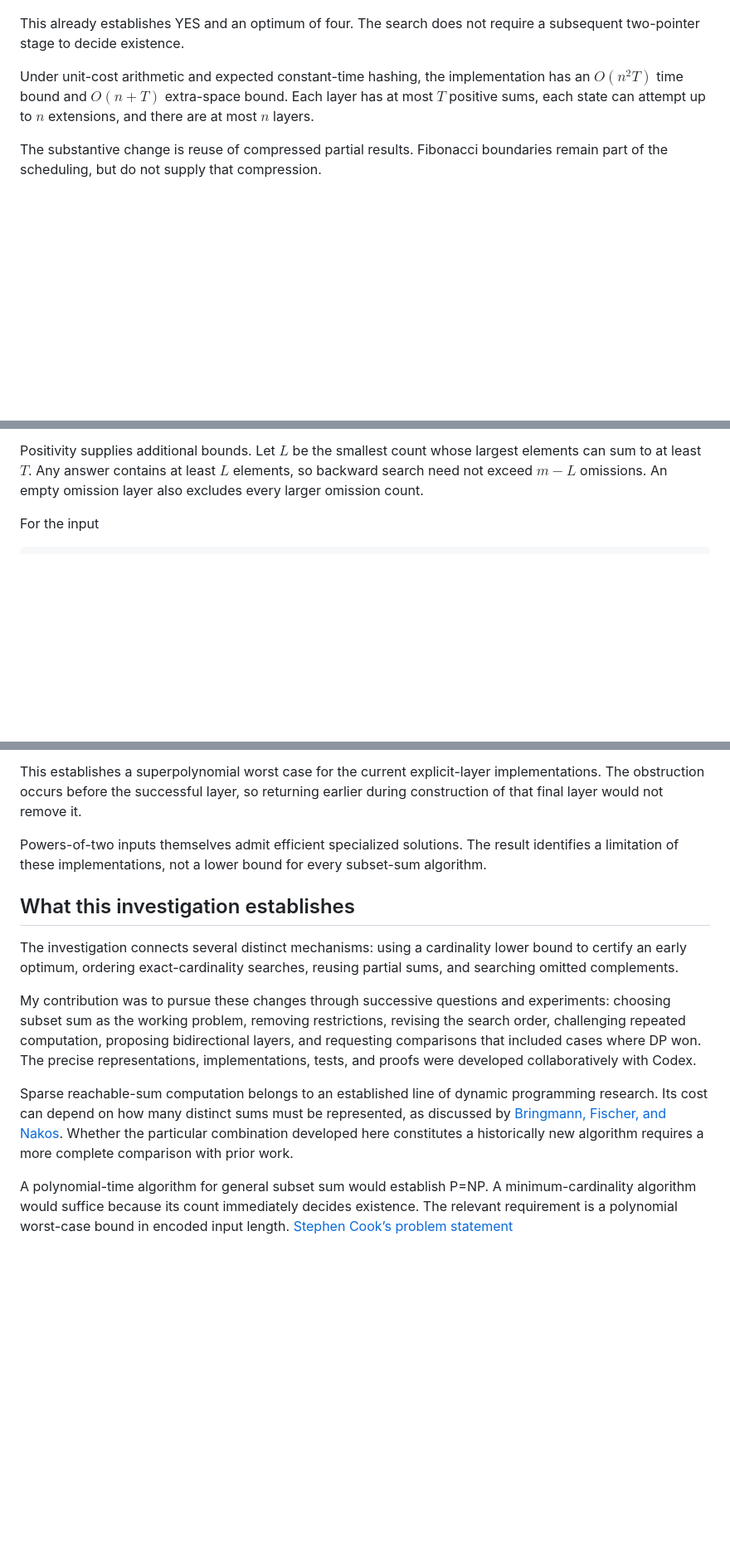
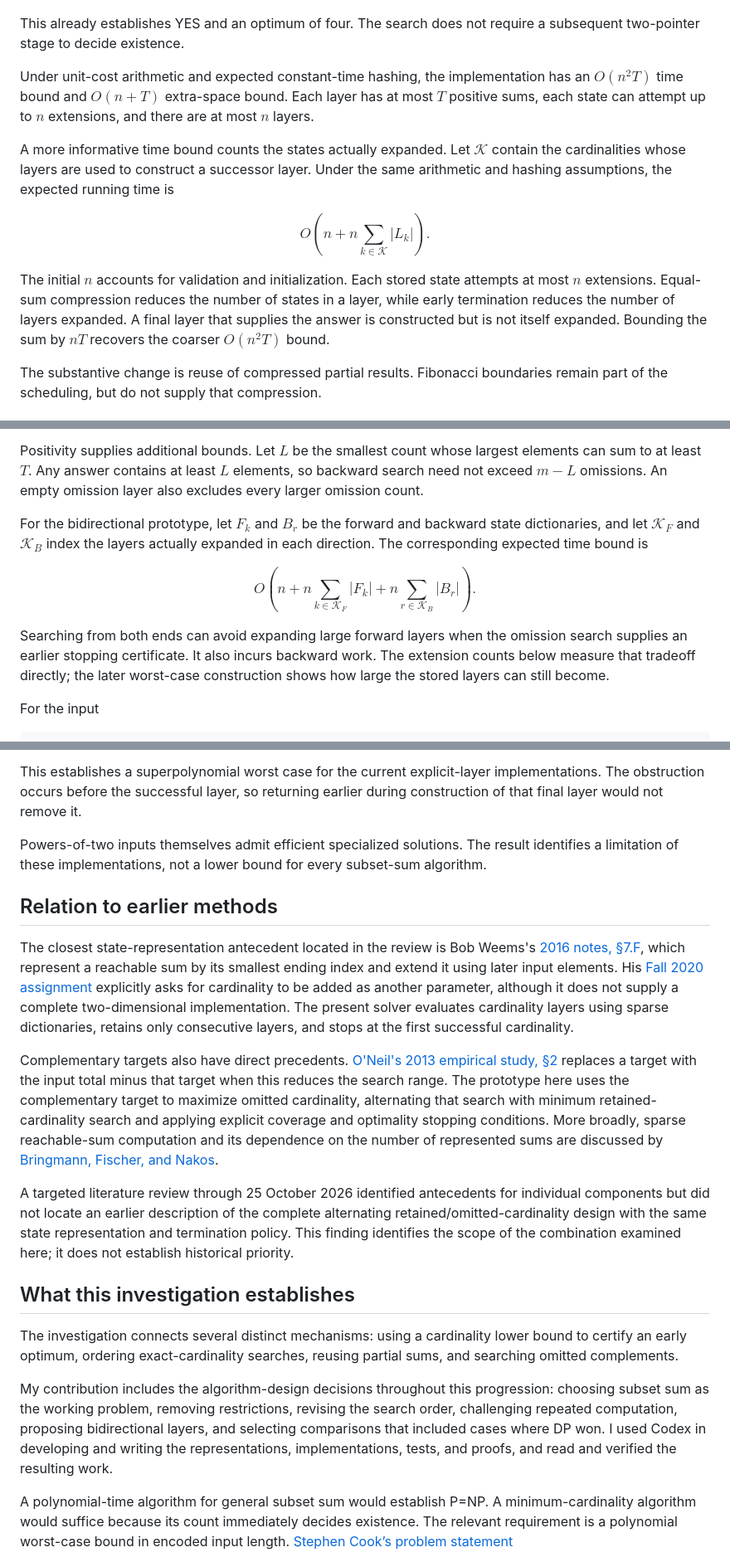
Before and after one commit to oponite/epistemia, a Markdown page: papers/np-complete.md, 3 parts joined by grey strips. Shown at 83% size. GitHub-like rendering; blank space fills up the shorter version.

Commit message:
Document contributions, related work, and layer-sensitive runtime

```diff
--- a/papers/np-complete.md
+++ b/papers/np-complete.md
@@ -202,6 +204,14 @@ This already establishes YES and an optimum of four. The search does not require
 
 Under unit-cost arithmetic and expected constant-time hashing, the implementation has an $O(n^2T)$ time bound and $O(n+T)$ extra-space bound. Each layer has at most $T$ positive sums, each state can attempt up to $n$ extensions, and there are at most $n$ layers.
 
+A more informative time bound counts the states actually expanded. Let $\mathcal K$ contain the cardinalities whose layers are used to construct a successor layer. Under the same arithmetic and hashing assumptions, the expected running time is
+
+$$
+O\!\left(n+n\sum_{k\in\mathcal K}|L_k|\right).
+$$
+
+The initial $n$ accounts for validation and initialization. Each stored state attempts at most $n$ extensions. Equal-sum compression reduces the number of states in a layer, while early termination reduces the number of layers expanded. A final layer that supplies the answer is constructed but is not itself expanded. Bounding the sum by $nT$ recovers the coarser $O(n^2T)$ bound.
+
 The substantive change is reuse of compressed partial results. Fibonacci boundaries remain part of the scheduling, but do not supply that compression.
 
 ## Searching from both ends
@@ -245,6 +255,15 @@ $$
 leaves no unchecked cardinality. The best candidate can then be returned, or NO if neither direction found one.
 
 Positivity supplies additional bounds. Let $L$ be the smallest count whose largest elements can sum to at least $T$. Any answer contains at least $L$ elements, so backward search need not exceed $m-L$ omissions. An empty omission layer also excludes every larger omission count.
+
+For the bidirectional prototype, let $F_k$ and $B_r$ be the forward and backward state dictionaries, and let $\mathcal K_F$ and $\mathcal K_B$ index the layers actually expanded in each direction. The corresponding expected time bound is
+
+$$
+O\!\left(n+n\sum_{k\in\mathcal K_F}|F_k|
+          +n\sum_{r\in\mathcal K_B}|B_r|\right).
+$$
+
+Searching from both ends can avoid expanding large forward layers when the omission search supplies an earlier stopping certificate. It also incurs backward work. The extension counts below measure that tradeoff directly; the later worst-case construction shows how large the stored layers can still become.
 
 For the input
 
@@ -337,13 +356,19 @@ This establishes a superpolynomial worst case for the current explicit-layer imp
 
 Powers-of-two inputs themselves admit efficient specialized solutions. The result identifies a limitation of these implementations, not a lower bound for every subset-sum algorithm.
 
+## Relation to earlier methods
+
+The closest state-representation antecedent located in the review is Bob Weems's [2016 notes, §7.F](https://ranger.uta.edu/~weems/NOTES5311/NEWNOTES/notes00.pdf), which represent a reachable sum by its smallest ending index and extend it using later input elements. His [Fall 2020 assignment](https://ranger.uta.edu/~weems/NOTES3318/LAB/LAB3FALL20/lab3fall20.pdf) explicitly asks for cardinality to be added as another parameter, although it does not supply a complete two-dimensional implementation. The present solver evaluates cardinality layers using sparse dictionaries, retains only consecutive layers, and stops at the first successful cardinality.
+
+Complementary targets also have direct precedents. [O'Neil's 2013 empirical study, §2](https://micsymposium.org/mics_2013_Proceedings/submissions/mics20130_submission_13.pdf) replaces a target with the input total minus that target when this reduces the search range. The prototype here uses the complementary target to maximize omitted cardinality, alternating that search with minimum retained-cardinality search and applying explicit coverage and optimality stopping conditions. More broadly, sparse reachable-sum computation and its dependence on the number of represented sums are discussed by [Bringmann, Fischer, and Nakos](https://arxiv.org/html/2410.21942v1).
+
+A targeted literature review through 25 October 2026 identified antecedents for individual components but did not locate an earlier description of the complete alternating retained/omitted-cardinality design with the same state representation and termination policy. This finding identifies the scope of the combination examined here; it does not establish historical priority.
+
 ## What this investigation establishes
 
 The investigation connects several distinct mechanisms: using a cardinality lower bound to certify an early optimum, ordering exact-cardinality searches, reusing partial sums, and searching omitted complements.
 
-My contribution was to pursue these changes through successive questions and experiments: choosing subset sum as the working problem, removing restrictions, revising the search order, challenging repeated computation, proposing bidirectional layers, and requesting comparisons that included cases where DP won. The precise representations, implementations, tests, and proofs were developed collaboratively with Codex.
-
-Sparse reachable-sum computation belongs to an established line of dynamic programming research. Its cost can depend on how many distinct sums must be represented, as discussed by [Bringmann, Fischer, and Nakos](https://arxiv.org/html/2410.21942v1). Whether the particular combination developed here constitutes a historically new algorithm requires a more complete comparison with prior work.
+My contribution includes the algorithm-design decisions throughout this progression: choosing subset sum as the working problem, removing restrictions, revising the search order, challenging repeated computation, proposing bidirectional layers, and selecting comparisons that included cases where DP won. I used Codex in developing and writing the representations, implementations, tests, and proofs, and read and verified the resulting work.
 
 A polynomial-time algorithm for general subset sum would establish P=NP. A minimum-cardinality algorithm would suffice because its count immediately decides existence. The relevant requirement is a polynomial worst-case bound in encoded input length. [Stephen Cook’s problem statement](https://www.claymath.org/wp-content/uploads/2022/06/pvsnp.pdf)
 
```
Also changed, not shown: other parts of papers/np-complete.md (+3 -1 lines).
